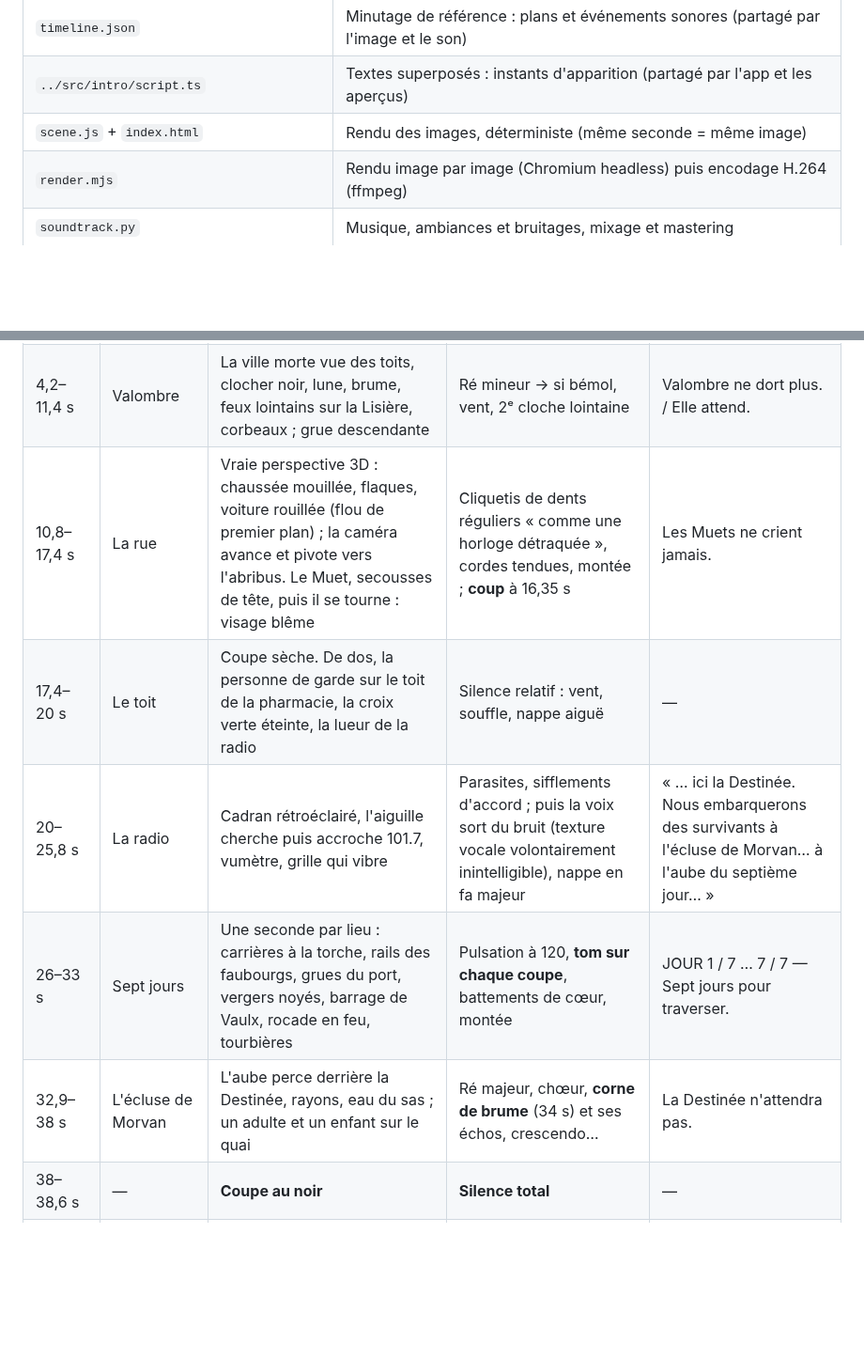
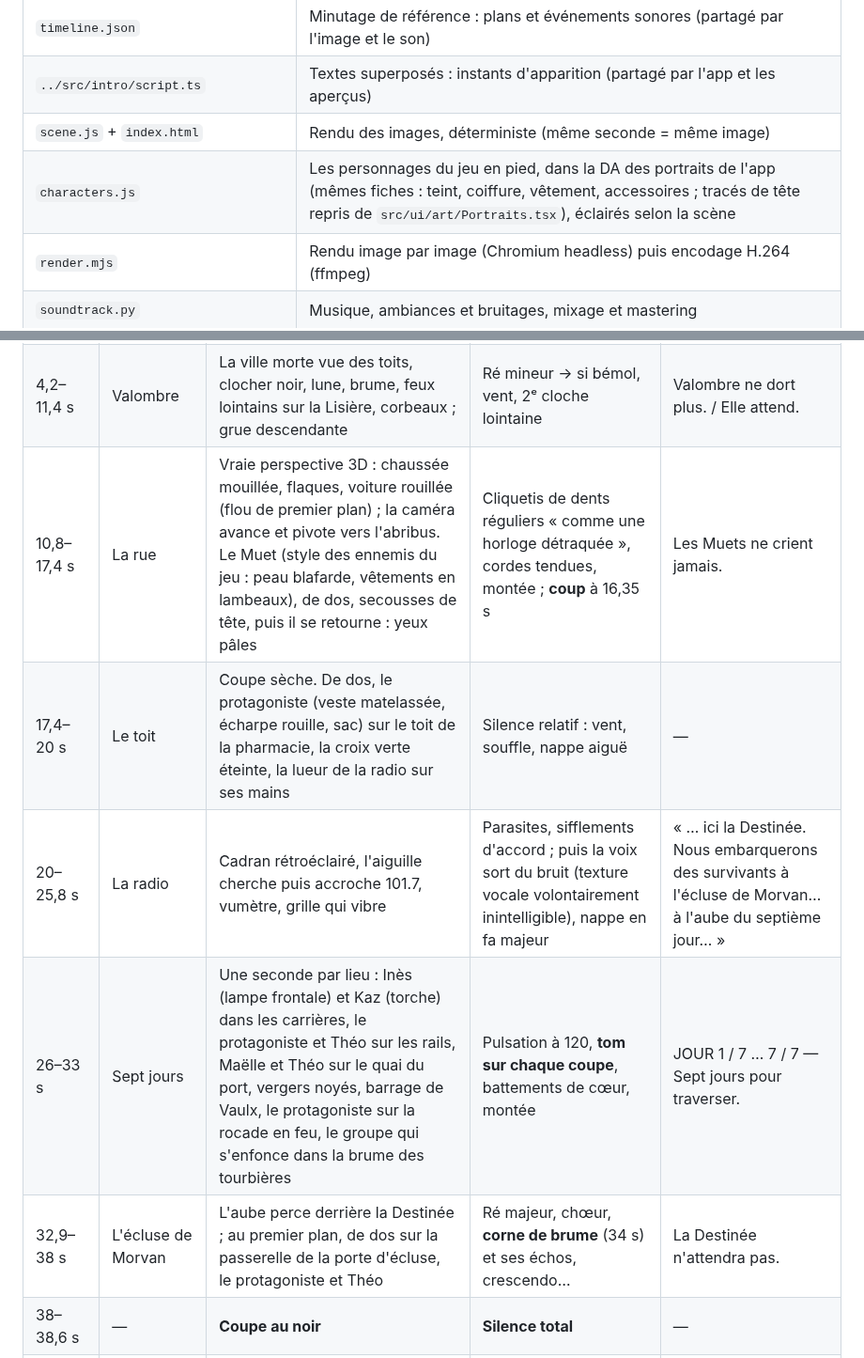
Before and after one commit to hugobsqtgames/LeLabyrintheDelaDestin-e, a Markdown page: cinematic/README.md, 2 parts joined by grey strips. Shown at 94% size. GitHub-like rendering; blank space fills up the shorter version.

```diff
--- a/cinematic/README.md
+++ b/cinematic/README.md
@@ -10,6 +10,7 @@ ressource externe, aucune licence tierce, aucun réseau à l'exécution.
 | `timeline.json` | Minutage de référence : plans et événements sonores (partagé par l'image et le son) |
 | `../src/intro/script.ts` | Textes superposés : instants d'apparition (partagé par l'app et les aperçus) |
 | `scene.js` + `index.html` | Rendu des images, déterministe (même seconde = même image) |
+| `characters.js` | Les personnages du jeu en pied, dans la DA des portraits de l'app (mêmes fiches : teint, coiffure, vêtement, accessoires ; tracés de tête repris de `src/ui/art/Portraits.tsx`), éclairés selon la scène |
 | `render.mjs` | Rendu image par image (Chromium headless) puis encodage H.264 (ffmpeg) |
 | `soundtrack.py` | Musique, ambiances et bruitages, mixage et mastering |
 | `../assets/video/intro.mp4` | **Livré dans l'app** : 1080×2340, 30 i/s, H.264 High, muet, sans texte |
@@ -36,11 +37,11 @@ ressource externe, aucune licence tierce, aucun réseau à l'exécution.
 | --- | --- | --- | --- | --- |
 | 0–5 s | Braises | Noir, une braise qui monte, cendres et volutes chaudes | Nappe grave, cendre qui crépite, **cloche** (0,5 s) | QUATORZE MOIS APRÈS LA GRANDE FIÈVRE |
 | 4,2–11,4 s | Valombre | La ville morte vue des toits, clocher noir, lune, brume, feux lointains sur la Lisière, corbeaux ; grue descendante | Ré mineur → si bémol, vent, 2ᵉ cloche lointaine | Valombre ne dort plus. / Elle attend. |
-| 10,8–17,4 s | La rue | Vraie perspective 3D : chaussée mouillée, flaques, voiture rouillée (flou de premier plan) ; la caméra avance et pivote vers l'abribus. Le Muet, secousses de tête, puis il se tourne : visage blême | Cliquetis de dents réguliers « comme une horloge détraquée », cordes tendues, montée ; **coup** à 16,35 s | Les Muets ne crient jamais. |
-| 17,4–20 s | Le toit | Coupe sèche. De dos, la personne de garde sur le toit de la pharmacie, la croix verte éteinte, la lueur de la radio | Silence relatif : vent, souffle, nappe aiguë | — |
+| 10,8–17,4 s | La rue | Vraie perspective 3D : chaussée mouillée, flaques, voiture rouillée (flou de premier plan) ; la caméra avance et pivote vers l'abribus. Le Muet (style des ennemis du jeu : peau blafarde, vêtements en lambeaux), de dos, secousses de tête, puis il se retourne : yeux pâles | Cliquetis de dents réguliers « comme une horloge détraquée », cordes tendues, montée ; **coup** à 16,35 s | Les Muets ne crient jamais. |
+| 17,4–20 s | Le toit | Coupe sèche. De dos, le protagoniste (veste matelassée, écharpe rouille, sac) sur le toit de la pharmacie, la croix verte éteinte, la lueur de la radio sur ses mains | Silence relatif : vent, souffle, nappe aiguë | — |
 | 20–25,8 s | La radio | Cadran rétroéclairé, l'aiguille cherche puis accroche 101.7, vumètre, grille qui vibre | Parasites, sifflements d'accord ; puis la voix sort du bruit (texture vocale volontairement inintelligible), nappe en fa majeur | « … ici la Destinée. Nous embarquerons des survivants à l'écluse de Morvan… à l'aube du septième jour… » |
-| 26–33 s | Sept jours | Une seconde par lieu : carrières à la torche, rails des faubourgs, grues du port, vergers noyés, barrage de Vaulx, rocade en feu, tourbières | Pulsation à 120, **tom sur chaque coupe**, battements de cœur, montée | JOUR 1 / 7 … 7 / 7 — Sept jours pour traverser. |
-| 32,9–38 s | L'écluse de Morvan | L'aube perce derrière la Destinée, rayons, eau du sas ; un adulte et un enfant sur le quai | Ré majeur, chœur, **corne de brume** (34 s) et ses échos, crescendo… | La Destinée n'attendra pas. |
+| 26–33 s | Sept jours | Une seconde par lieu : Inès (lampe frontale) et Kaz (torche) dans les carrières, le protagoniste et Théo sur les rails, Maëlle et Théo sur le quai du port, vergers noyés, barrage de Vaulx, le protagoniste sur la rocade en feu, le groupe qui s'enfonce dans la brume des tourbières | Pulsation à 120, **tom sur chaque coupe**, battements de cœur, montée | JOUR 1 / 7 … 7 / 7 — Sept jours pour traverser. |
+| 32,9–38 s | L'écluse de Morvan | L'aube perce derrière la Destinée ; au premier plan, de dos sur la passerelle de la porte d'écluse, le protagoniste et Théo | Ré majeur, chœur, **corne de brume** (34 s) et ses échos, crescendo… | La Destinée n'attendra pas. |
 | 38–38,6 s | — | **Coupe au noir** | **Silence total** | — |
 | 38,6–44 s | L'emblème | Le labyrinthe se trace, l'aiguille tourne et désigne la sortie ; même emblème que l'écran titre | Souffle grave, cloche (rappel de l'ouverture), tic-tac de l'aiguille, accord final qui s'éteint exactement à 44 s | Valombre — *Sept jours pour fuir.* |
 
```
Also changed, not shown: docs/intro/planche-fr.jpg, 7 other files.
